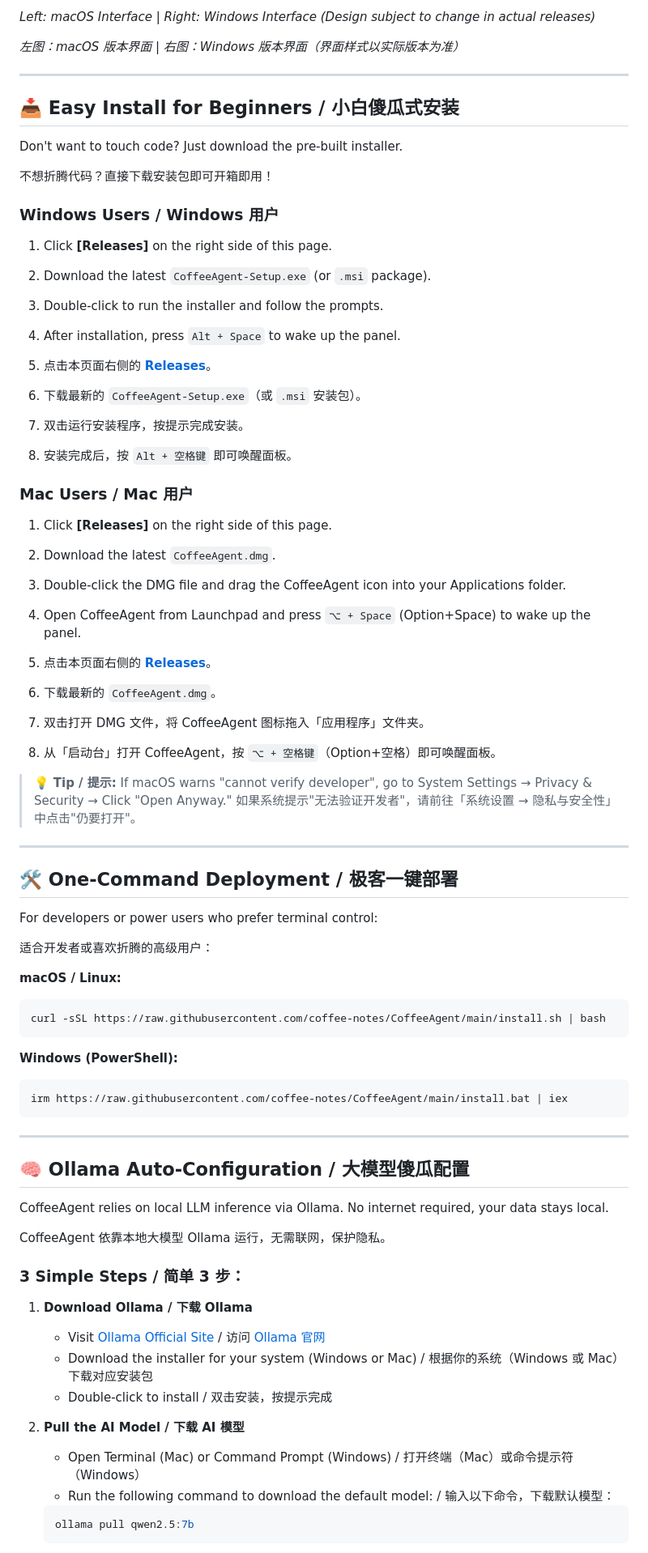
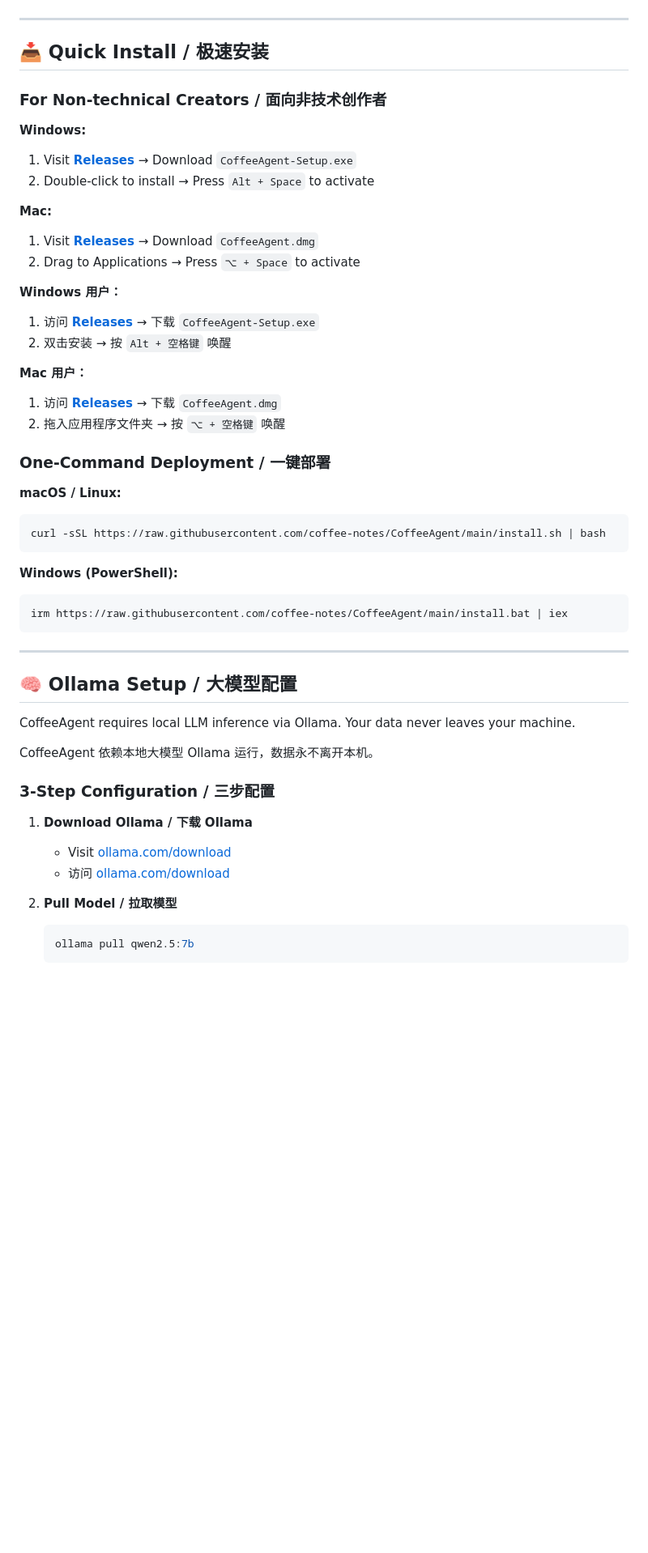
Before and after one commit to coffee-notes/CoffeeAgent, a Markdown page: README.md, the part around one of its changes. Shown at 81% size. Rendered like a GitHub page; blank space fills up the shorter version.

````diff
--- a/README.md
+++ b/README.md
@@ -43,51 +27,28 @@
 </p>
-
-*Left: macOS Interface | Right: Windows Interface (Design subject to change in actual releases)*
-
-*左图：macOS 版本界面 | 右图：Windows 版本界面（界面样式以实际版本为准）*
 
 ---
 
-## 📥 Easy Install for Beginners / 小白傻瓜式安装
+## 📥 Quick Install / 极速安装
 
-Don't want to touch code? Just download the pre-built installer.
+### For Non-technical Creators / 面向非技术创作者
 
-不想折腾代码？直接下载安装包即可开箱即用！
+**Windows:**
+1. Visit **[Releases](https://github.com/coffee-notes/CoffeeAgent/releases)** → Download `CoffeeAgent-Setup.exe`
+2. Double-click to install → Press `Alt + Space` to activate
 
-### Windows Users / Windows 用户
+**Mac:**
+1. Visit **[Releases](https://github.com/coffee-notes/CoffeeAgent/releases)** → Download `CoffeeAgent.dmg`
+2. Drag to Applications → Press `⌥ + Space` to activate
 
-1. Click **[Releases]** on the right side of this page.
-2. Download the latest `CoffeeAgent-Setup.exe` (or `.msi` package).
-3. Double-click to run the installer and follow the prompts.
-4. After installation, press `Alt + Space` to wake up the panel.
+**Windows 用户：**
+1. 访问 **[Releases](https://github.com/coffee-notes/CoffeeAgent/releases)** → 下载 `CoffeeAgent-Setup.exe`
+2. 双击安装 → 按 `Alt + 空格键` 唤醒
 
-1. 点击本页面右侧的 **[Releases](https://github.com/coffee-notes/CoffeeAgent/releases)**。
-2. 下载最新的 `CoffeeAgent-Setup.exe`（或 `.msi` 安装包）。
-3. 双击运行安装程序，按提示完成安装。
-4. 安装完成后，按 `Alt + 空格键` 即可唤醒面板。
+**Mac 用户：**
+1. 访问 **[Releases](https://github.com/coffee-notes/CoffeeAgent/releases)** → 下载 `CoffeeAgent.dmg`
+2. 拖入应用程序文件夹 → 按 `⌥ + 空格键` 唤醒
 
-### Mac Users / Mac 用户
-
-1. Click **[Releases]** on the right side of this page.
-2. Download the latest `CoffeeAgent.dmg`.
-3. Double-click the DMG file and drag the CoffeeAgent icon into your Applications folder.
-4. Open CoffeeAgent from Launchpad and press `⌥ + Space` (Option+Space) to wake up the panel.
-
-1. 点击本页面右侧的 **[Releases](https://github.com/coffee-notes/CoffeeAgent/releases)**。
-2. 下载最新的 `CoffeeAgent.dmg`。
-3. 双击打开 DMG 文件，将 CoffeeAgent 图标拖入「应用程序」文件夹。
-4. 从「启动台」打开 CoffeeAgent，按 `⌥ + 空格键`（Option+空格）即可唤醒面板。
-
-> 💡 **Tip / 提示:** If macOS warns "cannot verify developer", go to System Settings → Privacy & Security → Click "Open Anyway."
-> 如果系统提示"无法验证开发者"，请前往「系统设置 → 隐私与安全性」中点击"仍要打开"。
-
----
-
-## 🛠️ One-Command Deployment / 极客一键部署
-
-For developers or power users who prefer terminal control:
-
-适合开发者或喜欢折腾的高级用户：
+### One-Command Deployment / 一键部署
 
 **macOS / Linux:**
 ```bash
@@ -101,22 +62,19 @@ irm https://raw.githubusercontent.com/coffee-notes/CoffeeAgent/main/install.bat
 
 ---
 
-## 🧠 Ollama Auto-Configuration / 大模型傻瓜配置
+## 🧠 Ollama Setup / 大模型配置
 
-CoffeeAgent relies on local LLM inference via Ollama. No internet required, your data stays local.
+CoffeeAgent requires local LLM inference via Ollama. Your data never leaves your machine.
 
-CoffeeAgent 依靠本地大模型 Ollama 运行，无需联网，保护隐私。
+CoffeeAgent 依赖本地大模型 Ollama 运行，数据永不离开本机。
 
-### 3 Simple Steps / 简单 3 步：
+### 3-Step Configuration / 三步配置
 
 1. **Download Ollama / 下载 Ollama**
-   - Visit [Ollama Official Site](https://ollama.com/download) / 访问 [Ollama 官网](https://ollama.com/download)
-   - Download the installer for your system (Windows or Mac) / 根据你的系统（Windows 或 Mac）下载对应安装包
-   - Double-click to install / 双击安装，按提示完成
+   - Visit [ollama.com/download](https://ollama.com/download)
+   - 访问 [ollama.com/download](https://ollama.com/download)
 
-2. **Pull the AI Model / 下载 AI 模型**
-   - Open Terminal (Mac) or Command Prompt (Windows) / 打开终端（Mac）或命令提示符（Windows）
-   - Run the following command to download the default model: / 输入以下命令，下载默认模型：
+2. **Pull Model / 拉取模型**
    ```bash
    ollama pull qwen2.5:7b
    ```
````
Also changed, not shown: other parts of README.md (+67 -95 lines).
